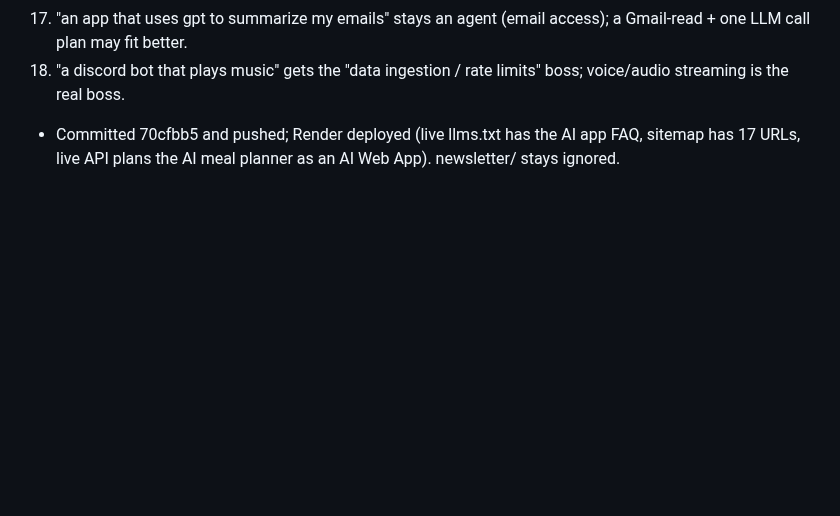
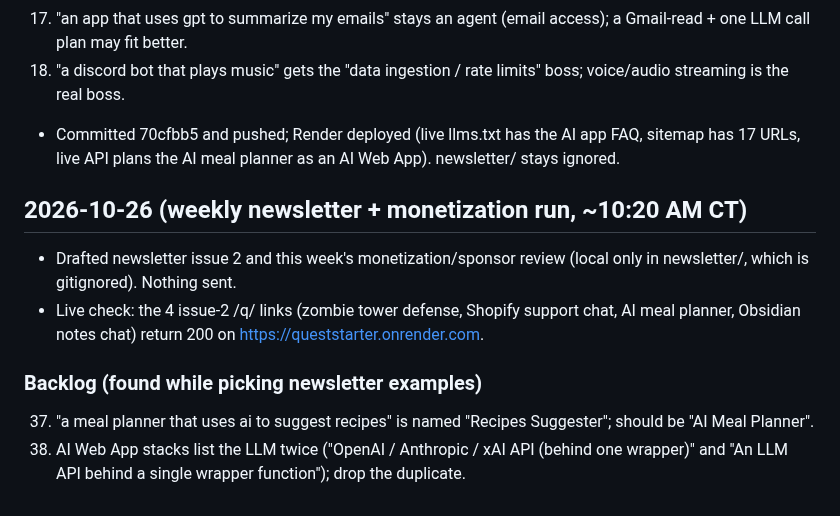
Before and after one commit to nyg65/queststarter, a Markdown page: OPS_LOG.md, the part around the change. Drawn GitHub-style; blank space fills up the shorter version.

Commit message:
OPS_LOG: 2026-10-26 weekly run

```diff
--- a/OPS_LOG.md
+++ b/OPS_LOG.md
@@ -209,3 +209,10 @@
 35. "an app that uses gpt to summarize my emails" stays an agent (email access); a Gmail-read + one LLM call plan may fit better.
 36. "a discord bot that plays music" gets the "data ingestion / rate limits" boss; voice/audio streaming is the real boss.
 - Committed 70cfbb5 and pushed; Render deployed (live llms.txt has the AI app FAQ, sitemap has 17 URLs, live API plans the AI meal planner as an AI Web App). newsletter\/ stays ignored.
+
+## 2026-10-26 (weekly newsletter + monetization run, ~10:20 AM CT)
+- Drafted newsletter issue 2 and this week's monetization/sponsor review (local only in newsletter/, which is gitignored). Nothing sent.
+- Live check: the 4 issue-2 /q/ links (zombie tower defense, Shopify support chat, AI meal planner, Obsidian notes chat) return 200 on https://queststarter.onrender.com.
+### Backlog (found while picking newsletter examples)
+37. "a meal planner that uses ai to suggest recipes" is named "Recipes Suggester"; should be "AI Meal Planner".
+38. AI Web App stacks list the LLM twice ("OpenAI / Anthropic / xAI API (behind one wrapper)" and "An LLM API behind a single wrapper function"); drop the duplicate.
```
